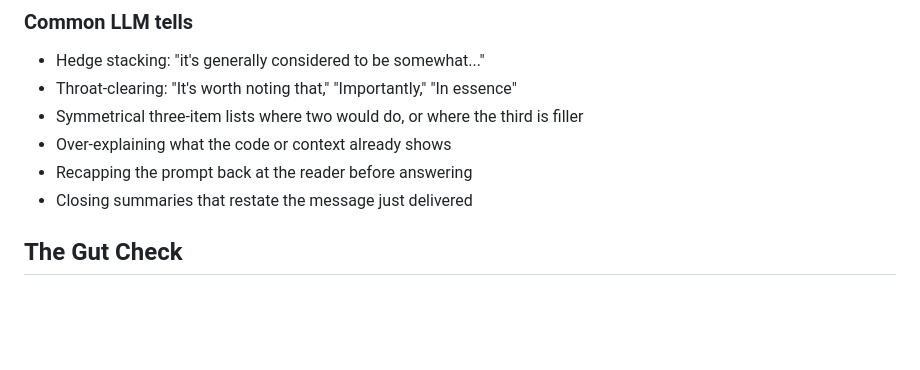
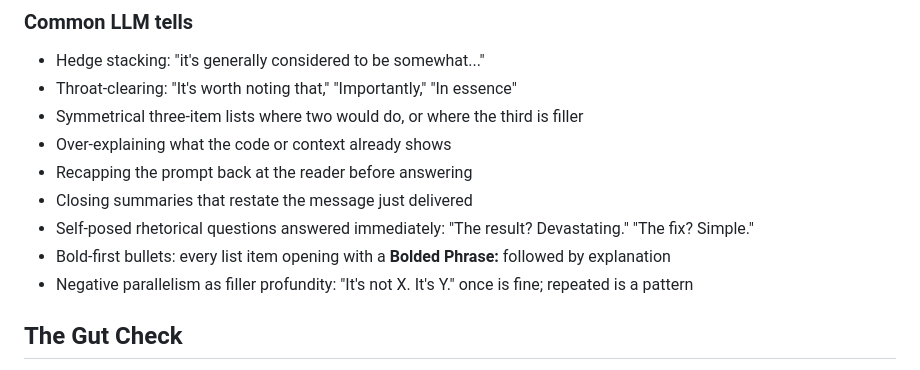
Before and after one commit to CivicActions/ai-runbook-jh, a Markdown page: templates/voice/voice.md, the part around the change. Drawn GitHub-style; blank space fills up the shorter version.

Commit message:
Add three LLM-tell patterns to voice template (rhetorical self-questions, bold-first bullets, negative parallelism)

```diff
--- a/templates/voice/voice.md
+++ b/templates/voice/voice.md
@@ -84,6 +84,9 @@ Use third-person or impersonal framing: "this approach," "the change," "the impl
 - Over-explaining what the code or context already shows
 - Recapping the prompt back at the reader before answering
 - Closing summaries that restate the message just delivered
+- Self-posed rhetorical questions answered immediately: "The result? Devastating." "The fix? Simple."
+- Bold-first bullets: every list item opening with a **Bolded Phrase:** followed by explanation
+- Negative parallelism as filler profundity: "It's not X. It's Y." once is fine; repeated is a pattern
 
 ## The Gut Check
 
```
